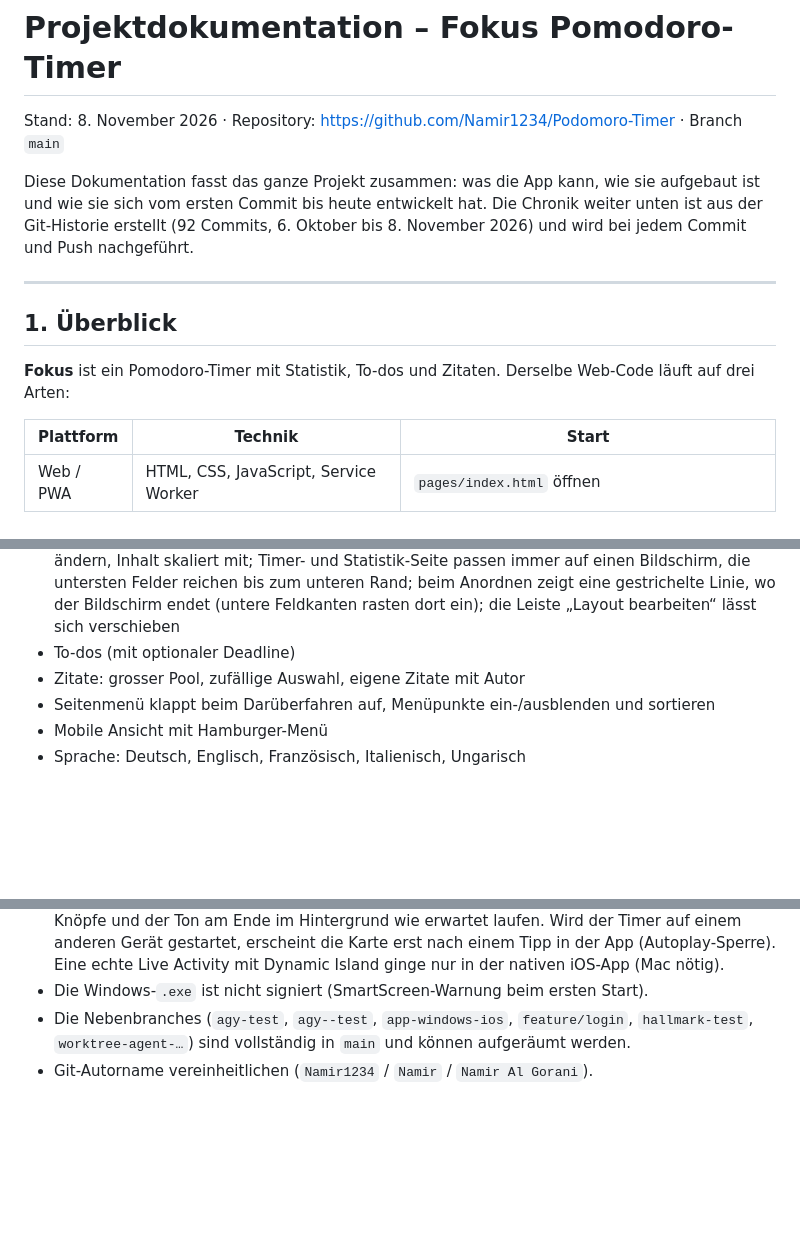
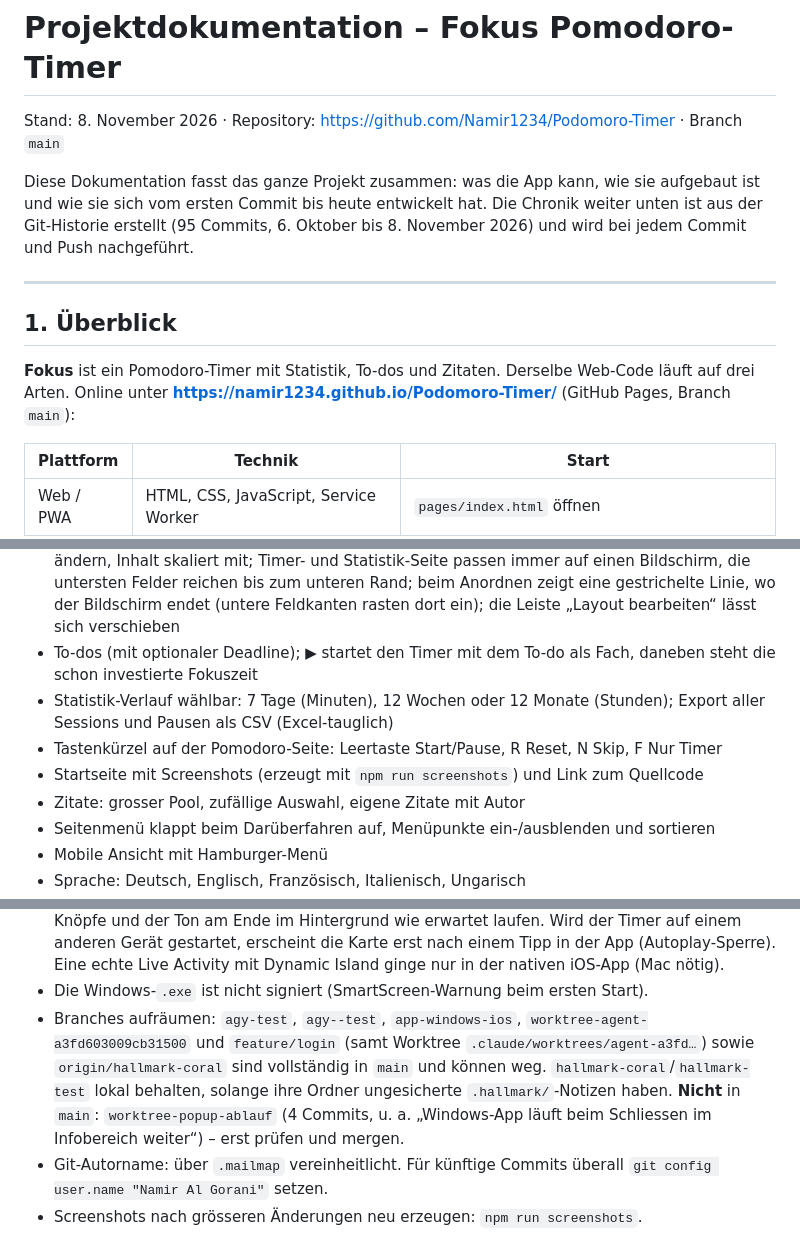
Before and after one commit to Namir1234/Podomoro-Timer, a Markdown page: DOKUMENTATION.md, 3 parts joined by grey strips. Rendered like a GitHub page; blank space fills up the shorter version.

```diff
--- a/DOKUMENTATION.md
+++ b/DOKUMENTATION.md
@@ -4,14 +4,15 @@ Stand: 8. November 2026 · Repository: https://github.com/Namir1234/Podomoro-Tim
 
 Diese Dokumentation fasst das ganze Projekt zusammen: was die App kann, wie sie
 aufgebaut ist und wie sie sich vom ersten Commit bis heute entwickelt hat.
-Die Chronik weiter unten ist aus der Git-Historie erstellt (92 Commits,
+Die Chronik weiter unten ist aus der Git-Historie erstellt (95 Commits,
 6. Oktober bis 8. November 2026) und wird bei jedem Commit und Push nachgeführt.
 
 ---
 
 ## 1. Überblick
 
-**Fokus** ist ein Pomodoro-Timer mit Statistik, To-dos und Zitaten. Derselbe Web-Code läuft auf drei Arten:
+**Fokus** ist ein Pomodoro-Timer mit Statistik, To-dos und Zitaten. Derselbe Web-Code läuft auf drei Arten.
+Online unter **https://namir1234.github.io/Podomoro-Timer/** (GitHub Pages, Branch `main`):
 
 | Plattform | Technik | Start |
 | --- | --- | --- |
@@ -46,7 +47,14 @@ an und gleicht sie über **Supabase** zwischen Geräten ab.
   reichen bis zum unteren Rand; beim Anordnen zeigt eine gestrichelte Linie,
   wo der Bildschirm endet (untere Feldkanten rasten dort ein); die Leiste
   „Layout bearbeiten“ lässt sich verschieben
-- To-dos (mit optionaler Deadline)
+- To-dos (mit optionaler Deadline); ▶ startet den Timer mit dem To-do als
+  Fach, daneben steht die schon investierte Fokuszeit
+- Statistik-Verlauf wählbar: 7 Tage (Minuten), 12 Wochen oder 12 Monate
+  (Stunden); Export aller Sessions und Pausen als CSV (Excel-tauglich)
+- Tastenkürzel auf der Pomodoro-Seite: Leertaste Start/Pause, R Reset,
+  N Skip, F Nur Timer
+- Startseite mit Screenshots (erzeugt mit `npm run screenshots`) und Link
+  zum Quellcode
 - Zitate: grosser Pool, zufällige Auswahl, eigene Zitate mit Autor
 - Seitenmenü klappt beim Darüberfahren auf, Menüpunkte ein-/ausblenden und sortieren
 - Mobile Ansicht mit Hamburger-Menü
@@ -599,7 +657,13 @@ Rendern), `style/tokens.css`, `style/pomodoro-original.css`,
   einem Tipp in der App (Autoplay-Sperre). Eine echte Live Activity mit
   Dynamic Island ginge nur in der nativen iOS-App (Mac nötig).
 - Die Windows-`.exe` ist nicht signiert (SmartScreen-Warnung beim ersten Start).
-- Die Nebenbranches (`agy-test`, `agy--test`, `app-windows-ios`, `feature/login`,
-  `hallmark-test`, `worktree-agent-…`) sind vollständig in `main` und können
-  aufgeräumt werden.
-- Git-Autorname vereinheitlichen (`Namir1234` / `Namir` / `Namir Al Gorani`).
+- Branches aufräumen: `agy-test`, `agy--test`, `app-windows-ios`,
+  `worktree-agent-a3fd603009cb31500` und `feature/login` (samt Worktree
+  `.claude/worktrees/agent-a3fd…`) sowie `origin/hallmark-coral` sind
+  vollständig in `main` und können weg. `hallmark-coral`/`hallmark-test`
+  lokal behalten, solange ihre Ordner ungesicherte `.hallmark/`-Notizen haben.
+  **Nicht** in `main`: `worktree-popup-ablauf` (4 Commits, u. a. „Windows-App
+  läuft beim Schliessen im Infobereich weiter“) – erst prüfen und mergen.
+- Git-Autorname: über `.mailmap` vereinheitlicht. Für künftige Commits überall
+  `git config user.name "Namir Al Gorani"` setzen.
+- Screenshots nach grösseren Änderungen neu erzeugen: `npm run screenshots`.
```
Also changed, not shown: other parts of DOKUMENTATION.md (+53 -3 lines).
